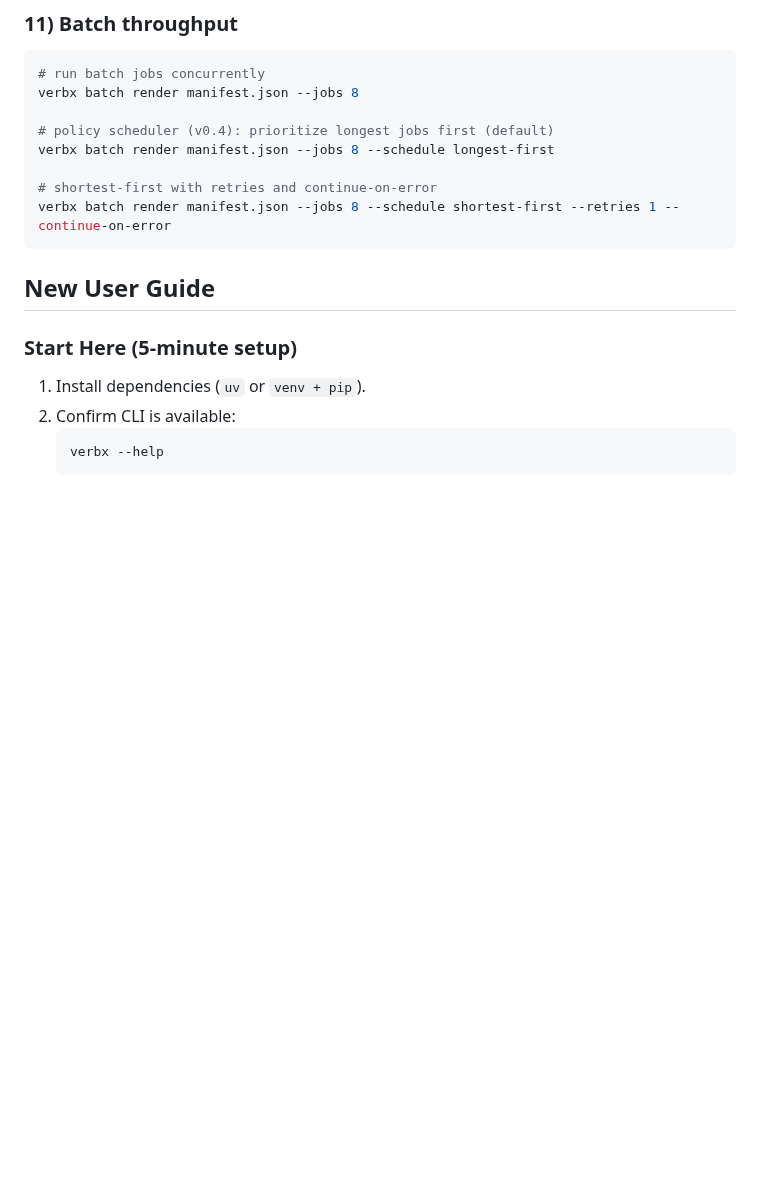
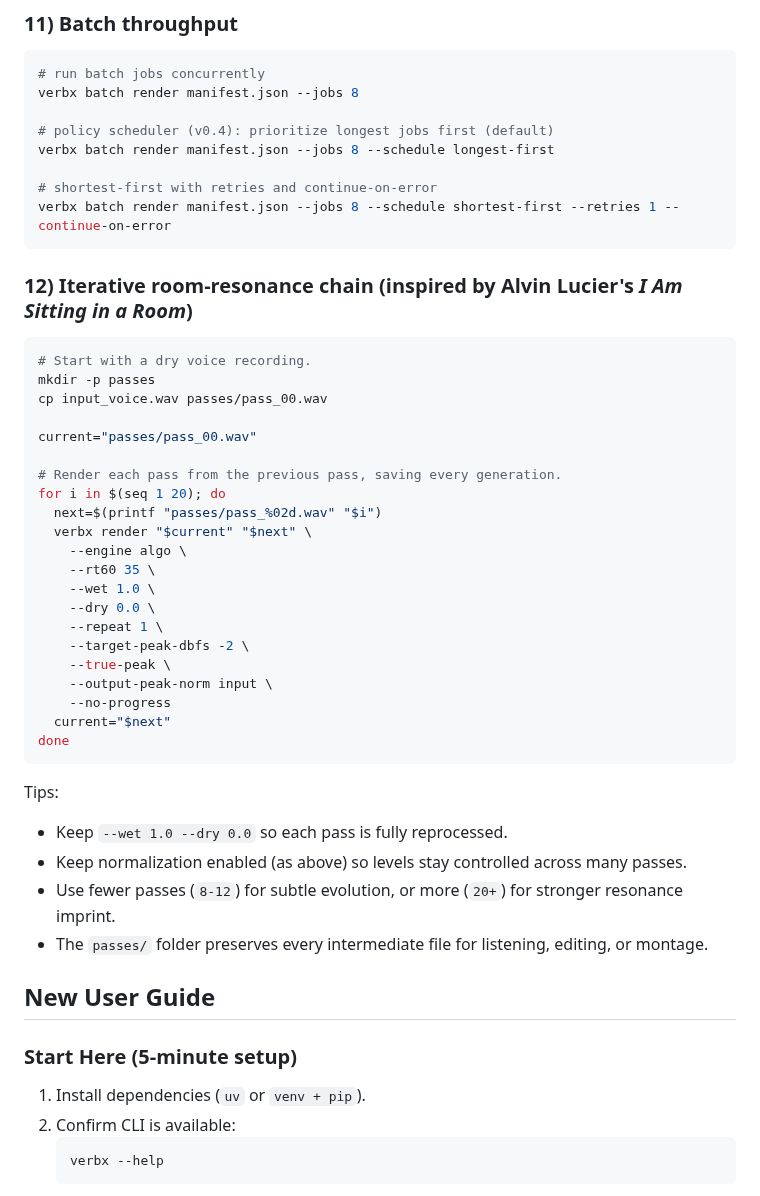
Before and after one commit to TheColby/verbx, a Markdown page: README.md, the part around one of its changes. Drawn GitHub-style; blank space fills up the shorter version.

Commit message:
Add iterative room-resonance chaining recipe to README

````diff
--- a/README.md
+++ b/README.md
@@ -484,6 +484,39 @@ verbx batch render manifest.json --jobs 8 --schedule longest-first
 # shortest-first with retries and continue-on-error
 verbx batch render manifest.json --jobs 8 --schedule shortest-first --retries 1 --continue-on-error
 ```
+
+### 12) Iterative room-resonance chain (inspired by Alvin Lucier's *I Am Sitting in a Room*)
+
+```bash
+# Start with a dry voice recording.
+mkdir -p passes
+cp input_voice.wav passes/pass_00.wav
+
+current="passes/pass_00.wav"
+
+# Render each pass from the previous pass, saving every generation.
+for i in $(seq 1 20); do
+  next=$(printf "passes/pass_%02d.wav" "$i")
+  verbx render "$current" "$next" \
+    --engine algo \
+    --rt60 35 \
+    --wet 1.0 \
+    --dry 0.0 \
+    --repeat 1 \
+    --target-peak-dbfs -2 \
+    --true-peak \
+    --output-peak-norm input \
+    --no-progress
+  current="$next"
+done
+```
+
+Tips:
+
+- Keep `--wet 1.0 --dry 0.0` so each pass is fully reprocessed.
+- Keep normalization enabled (as above) so levels stay controlled across many passes.
+- Use fewer passes (`8-12`) for subtle evolution, or more (`20+`) for stronger resonance imprint.
+- The `passes/` folder preserves every intermediate file for listening, editing, or montage.
 
 ## New User Guide
 
````
Also changed, not shown: other parts of README.md (+12 -0 lines).
